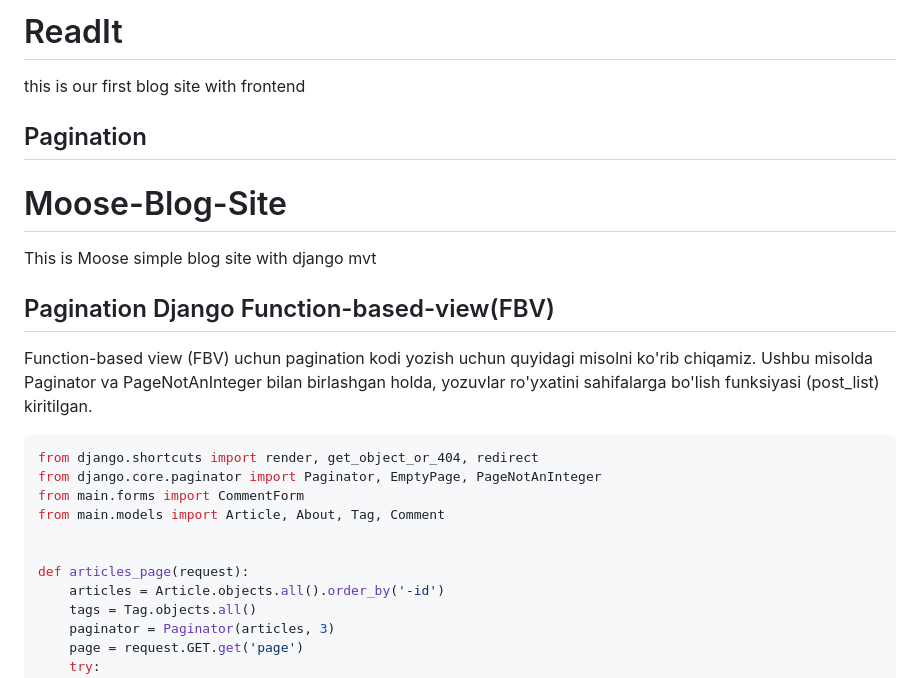
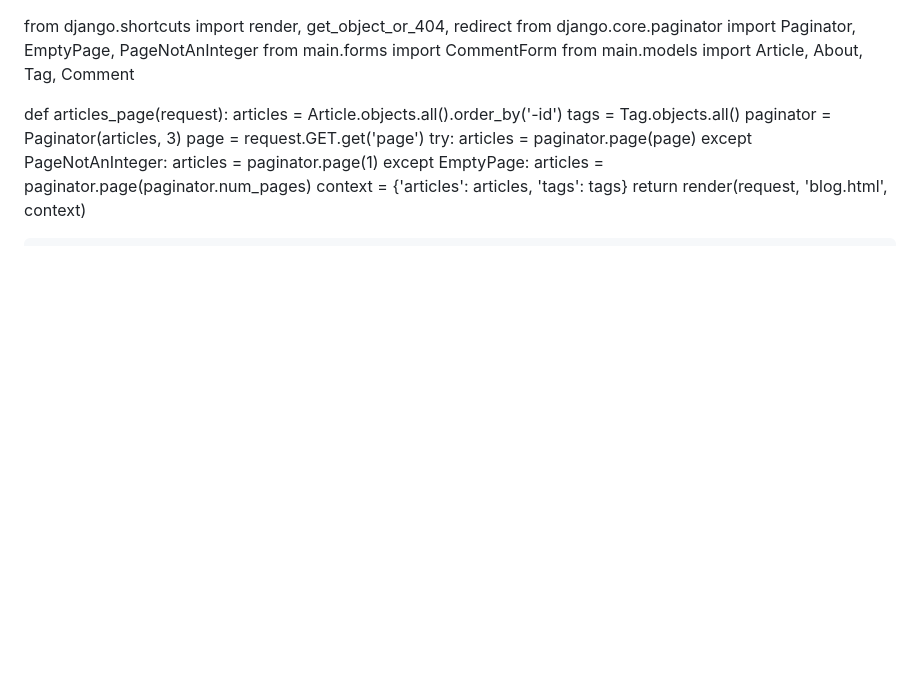
Before and after one commit to Azizbek17007/Readit, a Markdown page: README.md, the part around the change. GitHub-like rendering; blank space fills up the shorter version.

````diff
--- a/README.md
+++ b/README.md
@@ -1,13 +1,3 @@
-# ReadIt
-this is our first blog site with frontend
-
-## Pagination
-# Moose-Blog-Site
-This is Moose simple blog site with django mvt
-
-## Pagination Django Function-based-view(FBV)
-Function-based view (FBV) uchun pagination kodi yozish uchun quyidagi misolni ko'rib chiqamiz. Ushbu misolda Paginator va PageNotAnInteger bilan birlashgan holda, yozuvlar ro'yxatini sahifalarga bo'lish funksiyasi (post_list) kiritilgan.
-```python
 from django.shortcuts import render, get_object_or_404, redirect
 from django.core.paginator import Paginator, EmptyPage, PageNotAnInteger
 from main.forms import CommentForm
````
